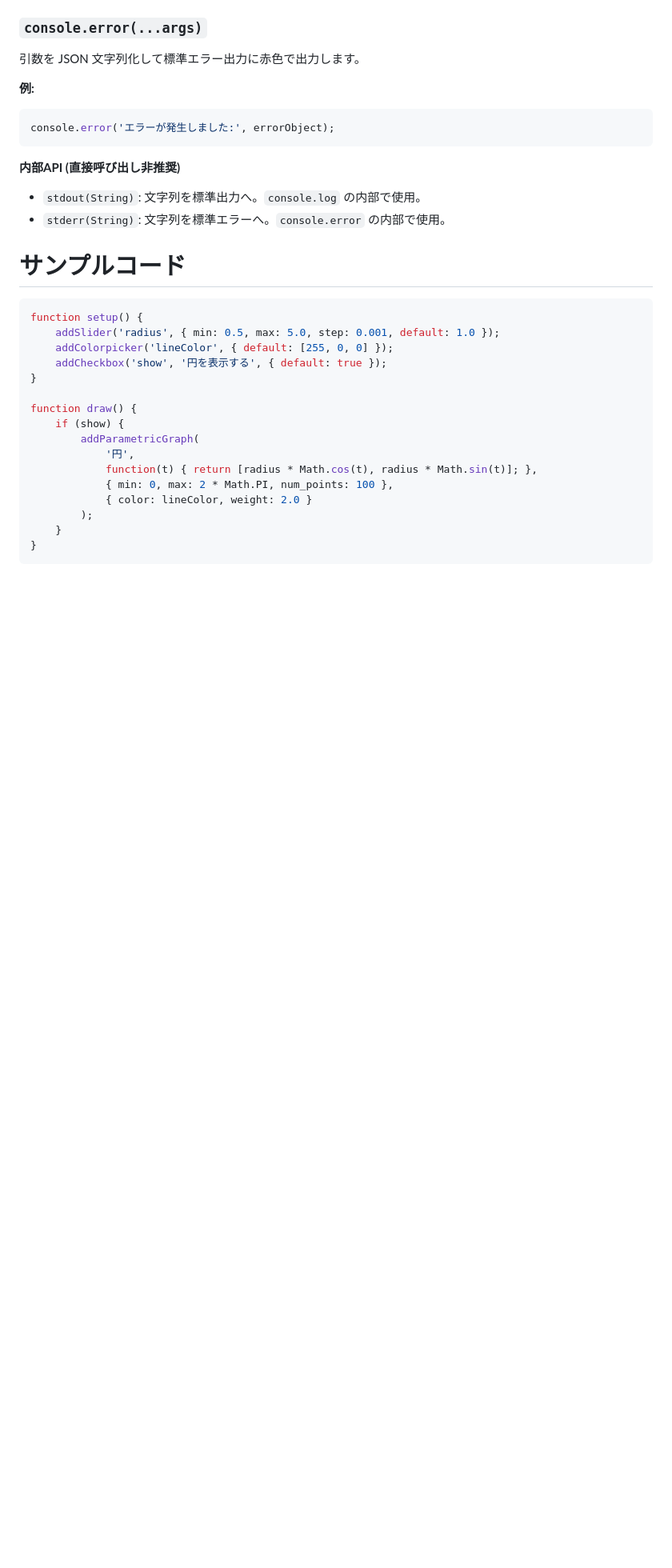
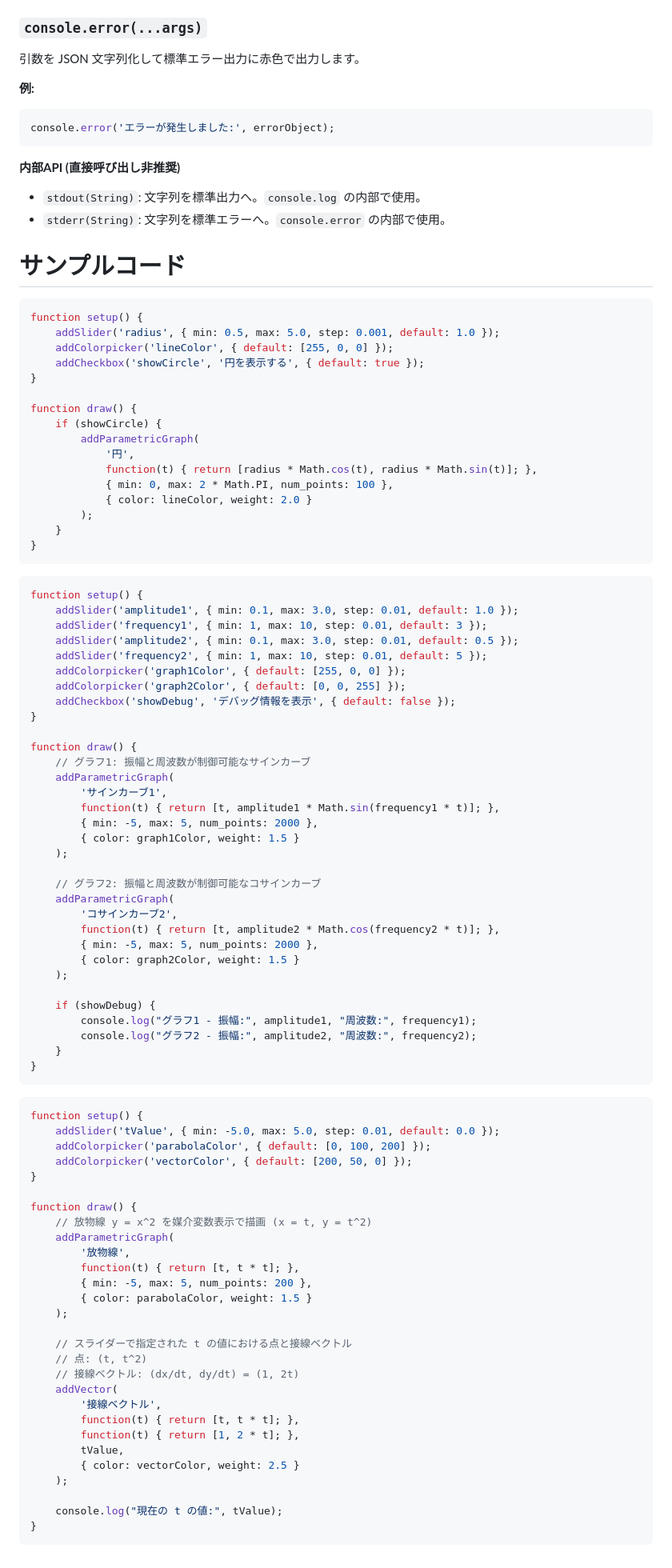
Before and after one commit to bem130/graphapp, a Markdown page: doc/api.md, the part around the change. Shown: that part at 80% size. Drawn GitHub-style; blank space fills up the shorter version.

Commit message:
サンプルコード追加

````diff
--- a/doc/api.md
+++ b/doc/api.md
@@ -179,11 +179,11 @@ console.error('エラーが発生しました:', errorObject);
 function setup() {
     addSlider('radius', { min: 0.5, max: 5.0, step: 0.001, default: 1.0 });
     addColorpicker('lineColor', { default: [255, 0, 0] });
-    addCheckbox('show', '円を表示する', { default: true });
+    addCheckbox('showCircle', '円を表示する', { default: true });
 }
 
 function draw() {
-    if (show) {
+    if (showCircle) {
         addParametricGraph(
             '円',
             function(t) { return [radius * Math.cos(t), radius * Math.sin(t)]; },
@@ -193,3 +193,69 @@ function draw() {
     }
 }
 ```
+
+```js
+function setup() {
+    addSlider('amplitude1', { min: 0.1, max: 3.0, step: 0.01, default: 1.0 });
+    addSlider('frequency1', { min: 1, max: 10, step: 0.01, default: 3 });
+    addSlider('amplitude2', { min: 0.1, max: 3.0, step: 0.01, default: 0.5 });
+    addSlider('frequency2', { min: 1, max: 10, step: 0.01, default: 5 });
+    addColorpicker('graph1Color', { default: [255, 0, 0] });
+    addColorpicker('graph2Color', { default: [0, 0, 255] });
+    addCheckbox('showDebug', 'デバッグ情報を表示', { default: false });
+}
+
+function draw() {
+    // グラフ1: 振幅と周波数が制御可能なサインカーブ
+    addParametricGraph(
+        'サインカーブ1',
+        function(t) { return [t, amplitude1 * Math.sin(frequency1 * t)]; },
+        { min: -5, max: 5, num_points: 2000 },
+        { color: graph1Color, weight: 1.5 }
+    );
+
+    // グラフ2: 振幅と周波数が制御可能なコサインカーブ
+    addParametricGraph(
+        'コサインカーブ2',
+        function(t) { return [t, amplitude2 * Math.cos(frequency2 * t)]; },
+        { min: -5, max: 5, num_points: 2000 },
+        { color: graph2Color, weight: 1.5 }
+    );
+
+    if (showDebug) {
+        console.log("グラフ1 - 振幅:", amplitude1, "周波数:", frequency1);
+        console.log("グラフ2 - 振幅:", amplitude2, "周波数:", frequency2);
+    }
+}
+```
+
+```js
+function setup() {
+    addSlider('tValue', { min: -5.0, max: 5.0, step: 0.01, default: 0.0 });
+    addColorpicker('parabolaColor', { default: [0, 100, 200] });
+    addColorpicker('vectorColor', { default: [200, 50, 0] });
+}
+
+function draw() {
+    // 放物線 y = x^2 を媒介変数表示で描画 (x = t, y = t^2)
+    addParametricGraph(
+        '放物線',
+        function(t) { return [t, t * t]; },
+        { min: -5, max: 5, num_points: 200 },
+        { color: parabolaColor, weight: 1.5 }
+    );
+
+    // スライダーで指定された t の値における点と接線ベクトル
+    // 点: (t, t^2)
+    // 接線ベクトル: (dx/dt, dy/dt) = (1, 2t)
+    addVector(
+        '接線ベクトル',
+        function(t) { return [t, t * t]; },
+        function(t) { return [1, 2 * t]; },
+        tValue,
+        { color: vectorColor, weight: 2.5 }
+    );
+
+    console.log("現在の t の値:", tValue);
+}
+```
````
